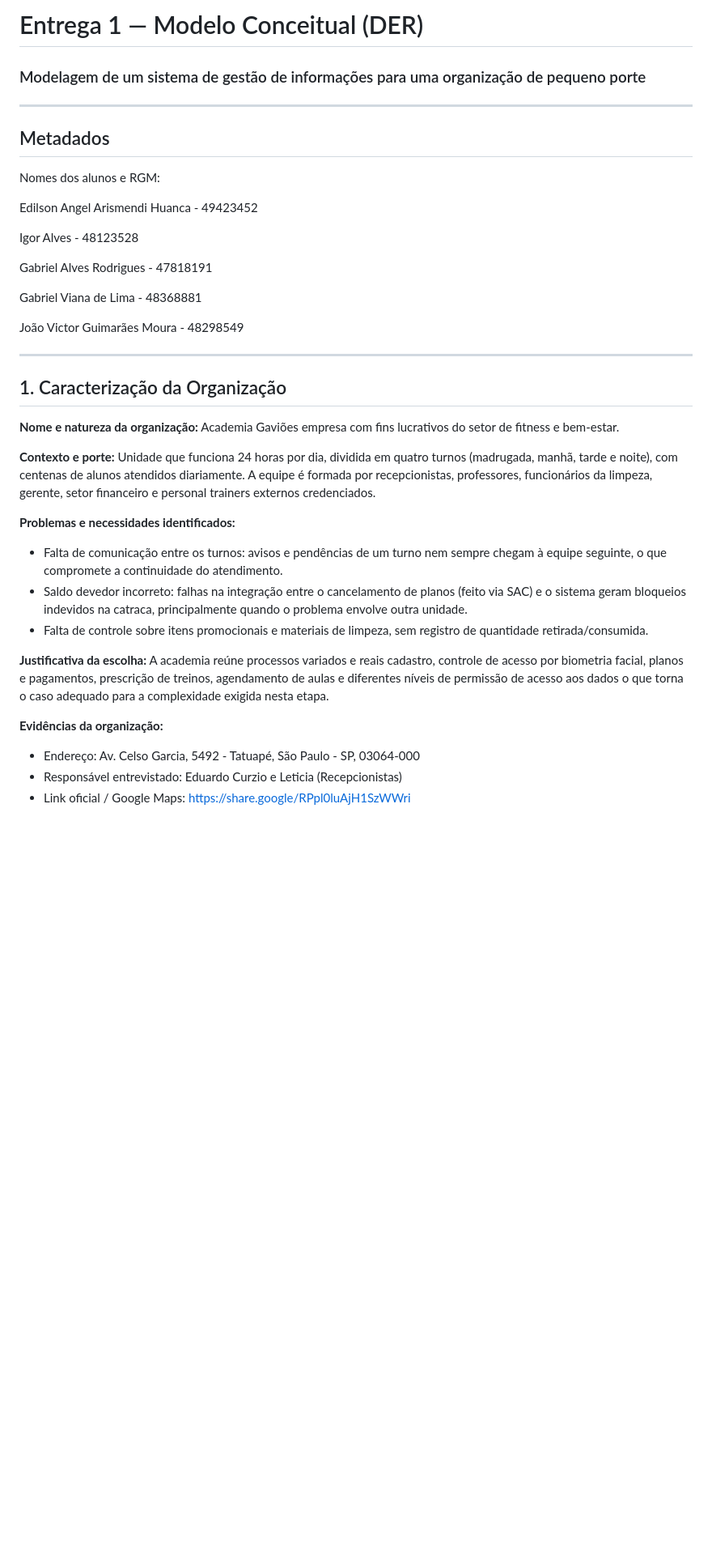
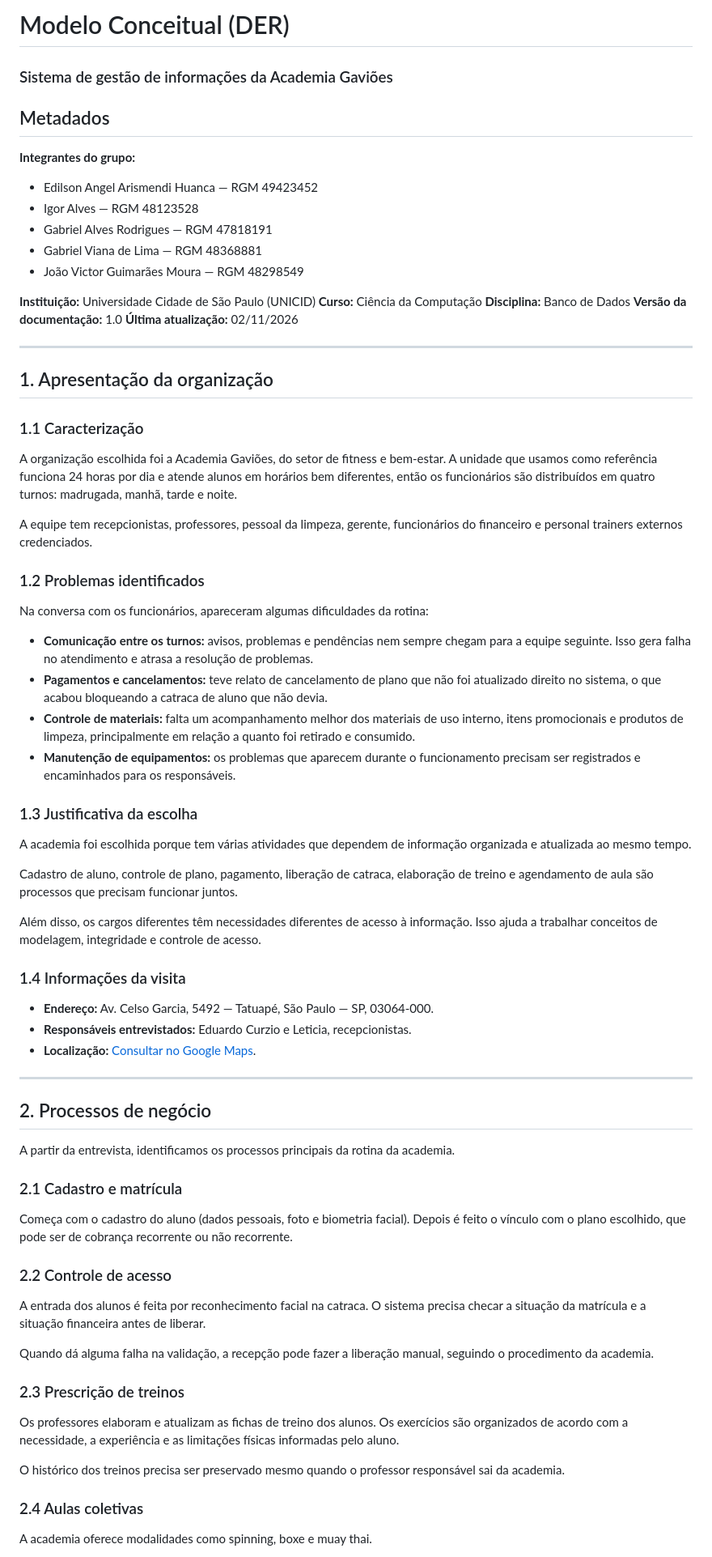
Before and after one commit to JoaoGuimaraesOficial/Banco-de-Dados-Academia-Gavi-es, a Markdown page: README.md, the part around one of its changes. Shown at 81% size. Drawn GitHub-style; blank space fills up the shorter version.

```diff
--- a/README.md
+++ b/README.md
@@ -1,38 +1,79 @@
-# Entrega 1 — Modelo Conceitual (DER)
-### Modelagem de um sistema de gestão de informações para uma organização de pequeno porte
+# Modelo Conceitual (DER)
+
+### Sistema de gestão de informações da Academia Gaviões
+
+## Metadados
+
+**Integrantes do grupo:**
+
+- Edilson Angel Arismendi Huanca — RGM 49423452
+- Igor Alves — RGM 48123528
+- Gabriel Alves Rodrigues — RGM 47818191
+- Gabriel Viana de Lima — RGM 48368881
+- João Victor Guimarães Moura — RGM 48298549
+
+**Instituição:** Universidade Cidade de São Paulo (UNICID)
+**Curso:** Ciência da Computação
+**Disciplina:** Banco de Dados
+**Versão da documentação:** 1.0
+**Última atualização:** 02/11/2026
 
 ---
 
-## Metadados
+## 1. Apresentação da organização
 
-Nomes dos alunos e RGM:
+### 1.1 Caracterização
 
-Edilson Angel Arismendi Huanca - 49423452
+A organização escolhida foi a Academia Gaviões, do setor de fitness e bem-estar. A unidade que usamos como referência funciona 24 horas por dia e atende alunos em horários bem diferentes, então os funcionários são distribuídos em quatro turnos: madrugada, manhã, tarde e noite.
 
-Igor Alves - 48123528
+A equipe tem recepcionistas, professores, pessoal da limpeza, gerente, funcionários do financeiro e personal trainers externos credenciados.
 
-Gabriel Alves Rodrigues - 47818191
+### 1.2 Problemas identificados
 
-Gabriel Viana de Lima - 48368881
+Na conversa com os funcionários, apareceram algumas dificuldades da rotina:
 
-João Victor Guimarães Moura - 48298549
+- **Comunicação entre os turnos:** avisos, problemas e pendências nem sempre chegam para a equipe seguinte. Isso gera falha no atendimento e atrasa a resolução de problemas.
+- **Pagamentos e cancelamentos:** teve relato de cancelamento de plano que não foi atualizado direito no sistema, o que acabou bloqueando a catraca de aluno que não devia.
+- **Controle de materiais:** falta um acompanhamento melhor dos materiais de uso interno, itens promocionais e produtos de limpeza, principalmente em relação a quanto foi retirado e consumido.
+- **Manutenção de equipamentos:** os problemas que aparecem durante o funcionamento precisam ser registrados e encaminhados para os responsáveis.
+
+### 1.3 Justificativa da escolha
+
+A academia foi escolhida porque tem várias atividades que dependem de informação organizada e atualizada ao mesmo tempo.
+
+Cadastro de aluno, controle de plano, pagamento, liberação de catraca, elaboração de treino e agendamento de aula são processos que precisam funcionar juntos.
+
+Além disso, os cargos diferentes têm necessidades diferentes de acesso à informação. Isso ajuda a trabalhar conceitos de modelagem, integridade e controle de acesso.
+
+### 1.4 Informações da visita
+
+- **Endereço:** Av. Celso Garcia, 5492 — Tatuapé, São Paulo — SP, 03064-000.
+- **Responsáveis entrevistados:** Eduardo Curzio e Leticia, recepcionistas.
+- **Localização:** [Consultar no Google Maps](https://share.google/RPpl0luAjH1SzWWri).
 
 ---
 
-## 1. Caracterização da Organização
+## 2. Processos de negócio
 
-**Nome e natureza da organização:** Academia Gaviões empresa com fins lucrativos do setor de fitness e bem-estar.
+A partir da entrevista, identificamos os processos principais da rotina da academia.
 
-**Contexto e porte:** Unidade que funciona 24 horas por dia, dividida em quatro turnos (madrugada, manhã, tarde e noite), com centenas de alunos atendidos diariamente. A equipe é formada por recepcionistas, professores, funcionários da limpeza, gerente, setor financeiro e personal trainers externos credenciados.
+### 2.1 Cadastro e matrícula
 
-**Problemas e necessidades identificados:**
-- Falta de comunicação entre os turnos: avisos e pendências de um turno nem sempre chegam à equipe seguinte, o que compromete a continuidade do atendimento.
-- Saldo devedor incorreto: falhas na integração entre o cancelamento de planos (feito via SAC) e o sistema geram bloqueios indevidos na catraca, principalmente quando o problema envolve outra unidade.
-- Falta de controle sobre itens promocionais e materiais de limpeza, sem registro de quantidade retirada/consumida.
+Começa com o cadastro do aluno (dados pessoais, foto e biometria facial). Depois é feito o vínculo com o plano escolhido, que pode ser de cobrança recorrente ou não recorrente.
 
-**Justificativa da escolha:** A academia reúne processos variados e reais cadastro, controle de acesso por biometria facial, planos e pagamentos, prescrição de treinos, agendamento de aulas e diferentes níveis de permissão de acesso aos dados o que torna o caso adequado para a complexidade exigida nesta etapa.
+### 2.2 Controle de acesso
 
-**Evidências da organização:**
-- Endereço: Av. Celso Garcia, 5492 - Tatuapé, São Paulo - SP, 03064-000
-- Responsável entrevistado: Eduardo Curzio e Leticia (Recepcionistas)
-- Link oficial / Google Maps: https://share.google/RPpl0luAjH1SzWWri
+A entrada dos alunos é feita por reconhecimento facial na catraca. O sistema precisa checar a situação da matrícula e a situação financeira antes de liberar.
+
+Quando dá alguma falha na validação, a recepção pode fazer a liberação manual, seguindo o procedimento da academia.
+
+### 2.3 Prescrição de treinos
+
+Os professores elaboram e atualizam as fichas de treino dos alunos. Os exercícios são organizados de acordo com a necessidade, a experiência e as limitações físicas informadas pelo aluno.
+
+O histórico dos treinos precisa ser preservado mesmo quando o professor responsável sai da academia.
+
+### 2.4 Aulas coletivas
+
+A academia oferece modalidades como spinning, boxe e muay thai.
+
```
Also changed, not shown: other parts of README.md (+179 -153 lines).
